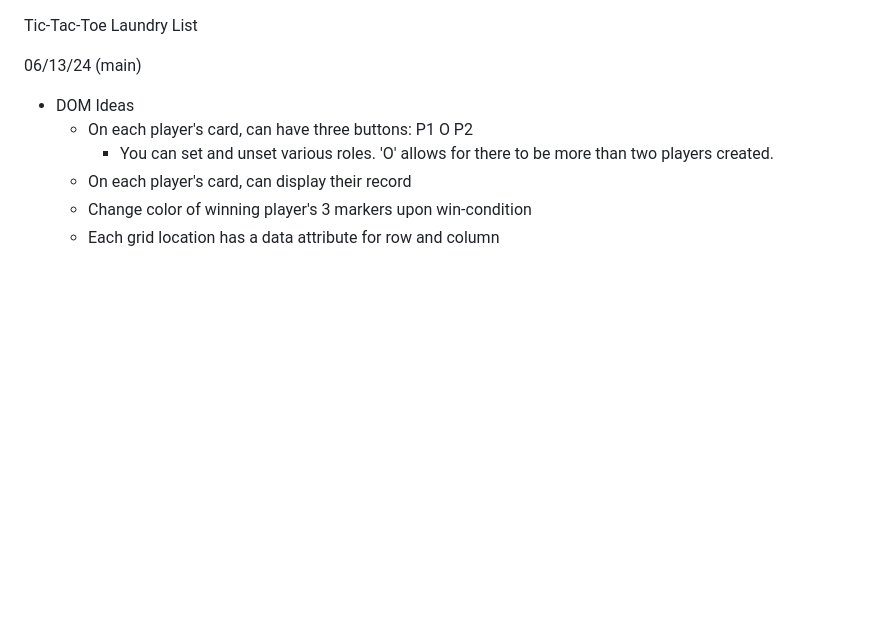
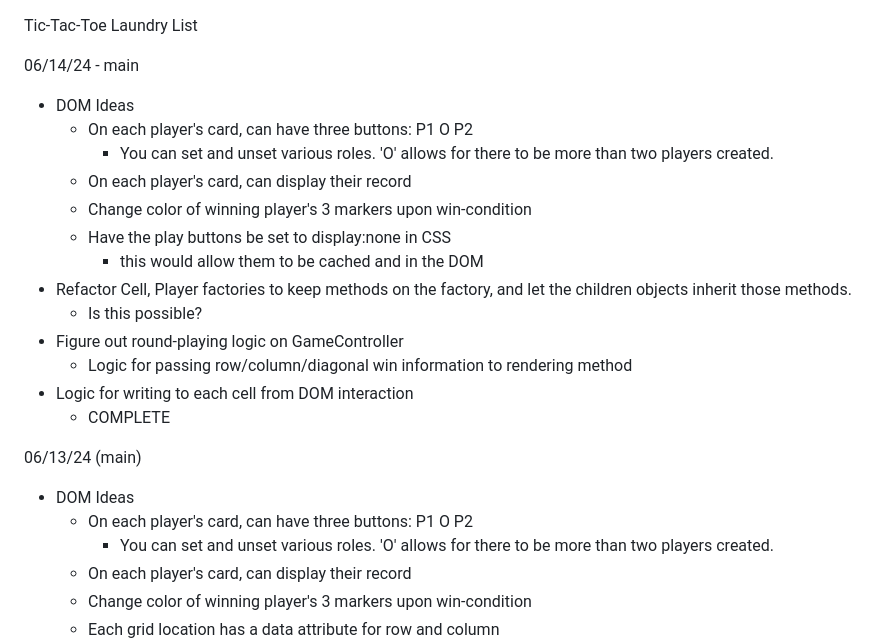
Before and after one commit to BrwnStallion/tic-tac-toe, a Markdown page: laundry-list.md, the part around the change. GitHub-like rendering; blank space fills up the shorter version.

Commit message:
docs: update with daily tasks

```diff
--- a/laundry-list.md
+++ b/laundry-list.md
@@ -1,4 +1,21 @@
 Tic-Tac-Toe Laundry List
+
+06/14/24 - main
+- DOM Ideas
+    - On each player's card, can have three buttons: P1 O P2
+        - You can set and unset various roles. 'O' allows for there to be more
+          than two players created.
+    - On each player's card, can display their record
+    - Change color of winning player's 3 markers upon win-condition
+    - Have the play buttons be set to display:none in CSS
+        - this would allow them to be cached and in the DOM
+- Refactor Cell, Player factories to keep methods on the factory, and let the
+  children objects inherit those methods.
+    - Is this possible?
+- Figure out round-playing logic on GameController
+    - Logic for passing row/column/diagonal win information to rendering method
+- Logic for writing to each cell from DOM interaction
+    - COMPLETE
 
 06/13/24 (main)
 - DOM Ideas
```
